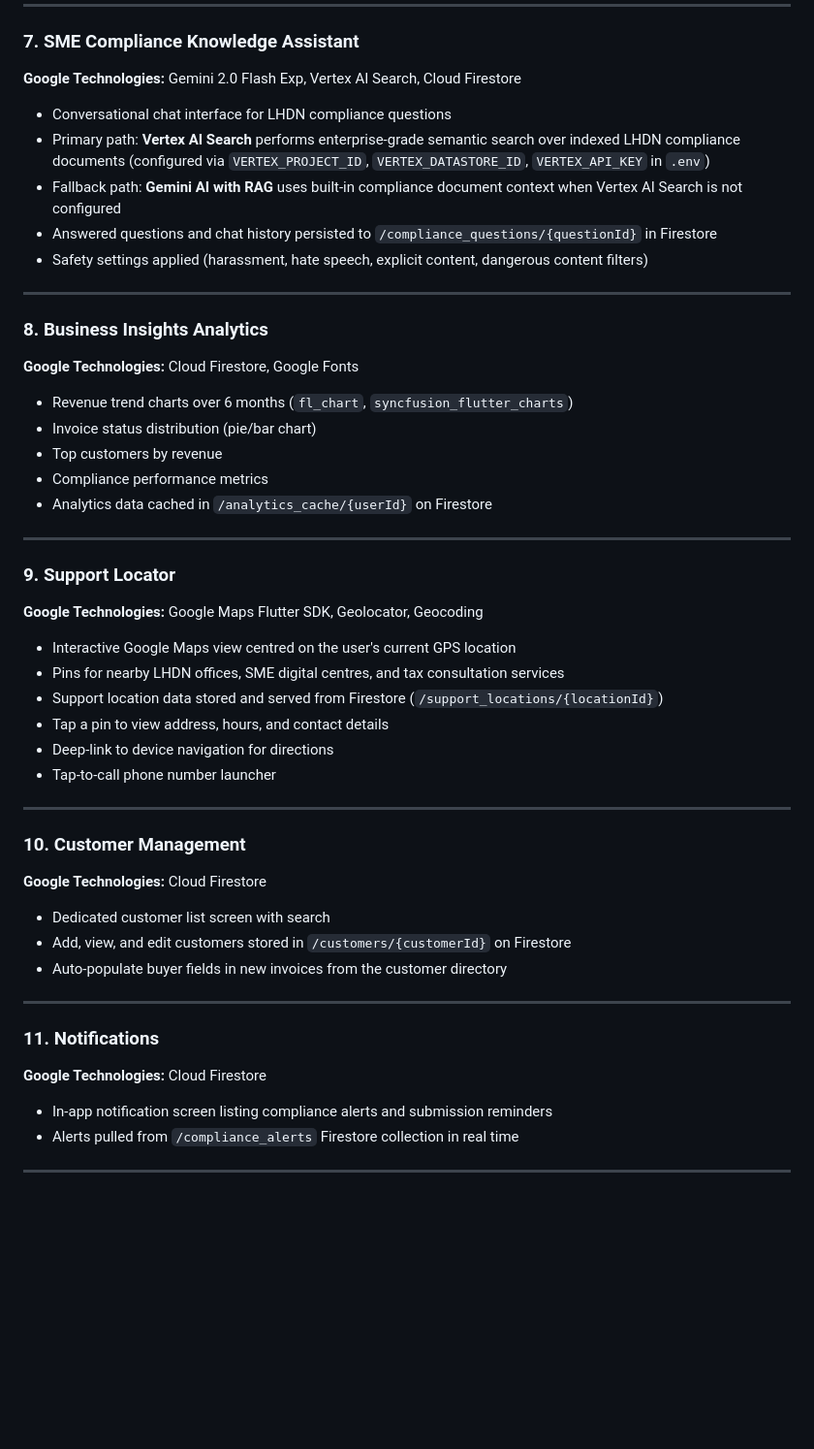
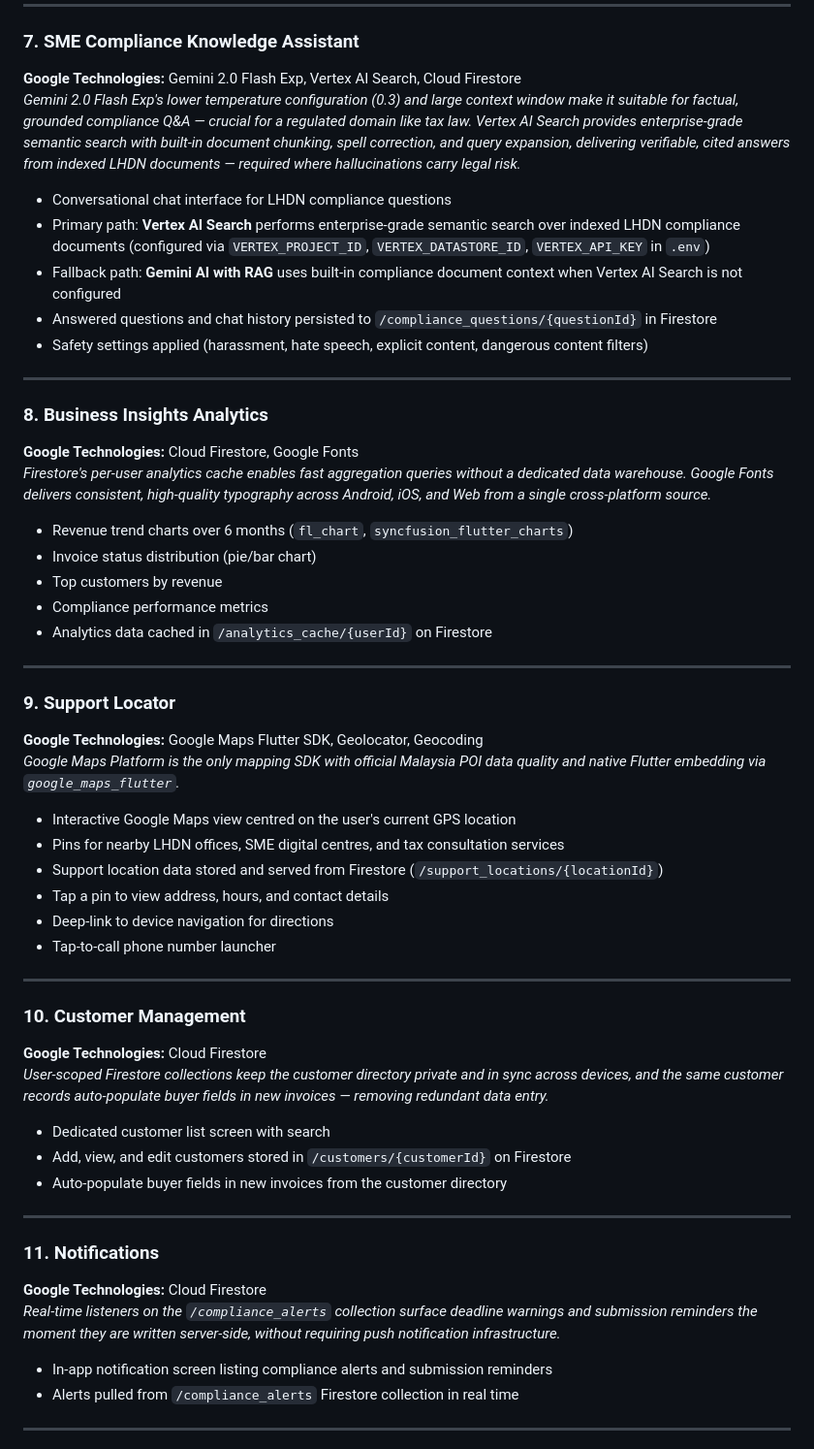
Before and after one commit to jocelyngan2005/smeasy, a Markdown page: README.md, the part around one of its changes. Shown at 97% size. Rendered like a GitHub page; blank space fills up the shorter version.

```diff
--- a/README.md
+++ b/README.md
@@ -272,6 +262,7 @@ Every AI technology choice was deliberate, not incidental:
 
 ### 7. SME Compliance Knowledge Assistant
 **Google Technologies:** Gemini 2.0 Flash Exp, Vertex AI Search, Cloud Firestore
+*Gemini 2.0 Flash Exp's lower temperature configuration (0.3) and large context window make it suitable for factual, grounded compliance Q&A — crucial for a regulated domain like tax law. Vertex AI Search provides enterprise-grade semantic search with built-in document chunking, spell correction, and query expansion, delivering verifiable, cited answers from indexed LHDN documents — required where hallucinations carry legal risk.*
 
 - Conversational chat interface for LHDN compliance questions
 - Primary path: **Vertex AI Search** performs enterprise-grade semantic search over indexed LHDN compliance documents (configured via `VERTEX_PROJECT_ID`, `VERTEX_DATASTORE_ID`, `VERTEX_API_KEY` in `.env`)
@@ -283,6 +274,7 @@ Every AI technology choice was deliberate, not incidental:
 
 ### 8. Business Insights Analytics
 **Google Technologies:** Cloud Firestore, Google Fonts
+*Firestore's per-user analytics cache enables fast aggregation queries without a dedicated data warehouse. Google Fonts delivers consistent, high-quality typography across Android, iOS, and Web from a single cross-platform source.*
 
 - Revenue trend charts over 6 months (`fl_chart`, `syncfusion_flutter_charts`)
 - Invoice status distribution (pie/bar chart)
@@ -294,6 +286,7 @@ Every AI technology choice was deliberate, not incidental:
 
 ### 9. Support Locator
 **Google Technologies:** Google Maps Flutter SDK, Geolocator, Geocoding
+*Google Maps Platform is the only mapping SDK with official Malaysia POI data quality and native Flutter embedding via `google_maps_flutter`.*
 
 - Interactive Google Maps view centred on the user's current GPS location
 - Pins for nearby LHDN offices, SME digital centres, and tax consultation services
@@ -306,6 +299,7 @@ Every AI technology choice was deliberate, not incidental:
 
 ### 10. Customer Management
 **Google Technologies:** Cloud Firestore
+*User-scoped Firestore collections keep the customer directory private and in sync across devices, and the same customer records auto-populate buyer fields in new invoices — removing redundant data entry.*
 
 - Dedicated customer list screen with search
 - Add, view, and edit customers stored in `/customers/{customerId}` on Firestore
@@ -315,6 +309,7 @@ Every AI technology choice was deliberate, not incidental:
 
 ### 11. Notifications
 **Google Technologies:** Cloud Firestore
+*Real-time listeners on the `/compliance_alerts` collection surface deadline warnings and submission reminders the moment they are written server-side, without requiring push notification infrastructure.*
 
 - In-app notification screen listing compliance alerts and submission reminders
 - Alerts pulled from `/compliance_alerts` Firestore collection in real time
```
Also changed, not shown: other parts of README.md (+6 -16 lines).
